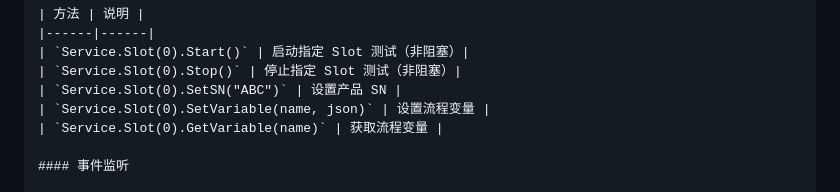
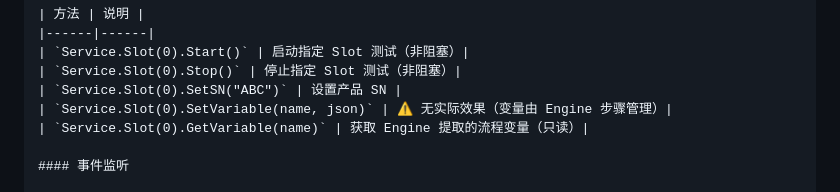
Before and after one commit to lzdev42/CatalyticKit, a Markdown page: PLUGIN_DEVELOPER_GUIDE.md, the part around one of its changes. GitHub-like rendering.

```diff
--- a/PLUGIN_DEVELOPER_GUIDE.md
+++ b/PLUGIN_DEVELOPER_GUIDE.md
@@ -286,8 +286,8 @@ Catalytic 提供了一个静态 `Service` 类，允许插件**主动控制**测
 | `Service.Slot(0).Start()` | 启动指定 Slot 测试（非阻塞）|
 | `Service.Slot(0).Stop()` | 停止指定 Slot 测试（非阻塞）|
 | `Service.Slot(0).SetSN("ABC")` | 设置产品 SN |
-| `Service.Slot(0).SetVariable(name, json)` | 设置流程变量 |
-| `Service.Slot(0).GetVariable(name)` | 获取流程变量 |
+| `Service.Slot(0).SetVariable(name, json)` | ⚠️ 无实际效果（变量由 Engine 步骤管理）|
+| `Service.Slot(0).GetVariable(name)` | 获取 Engine 提取的流程变量（只读）|
 
 #### 事件监听
 
```
Also changed, not shown: other parts of PLUGIN_DEVELOPER_GUIDE.md (+1 -1 lines), PLUGIN_SYSTEM.md (+10 -4 lines).
